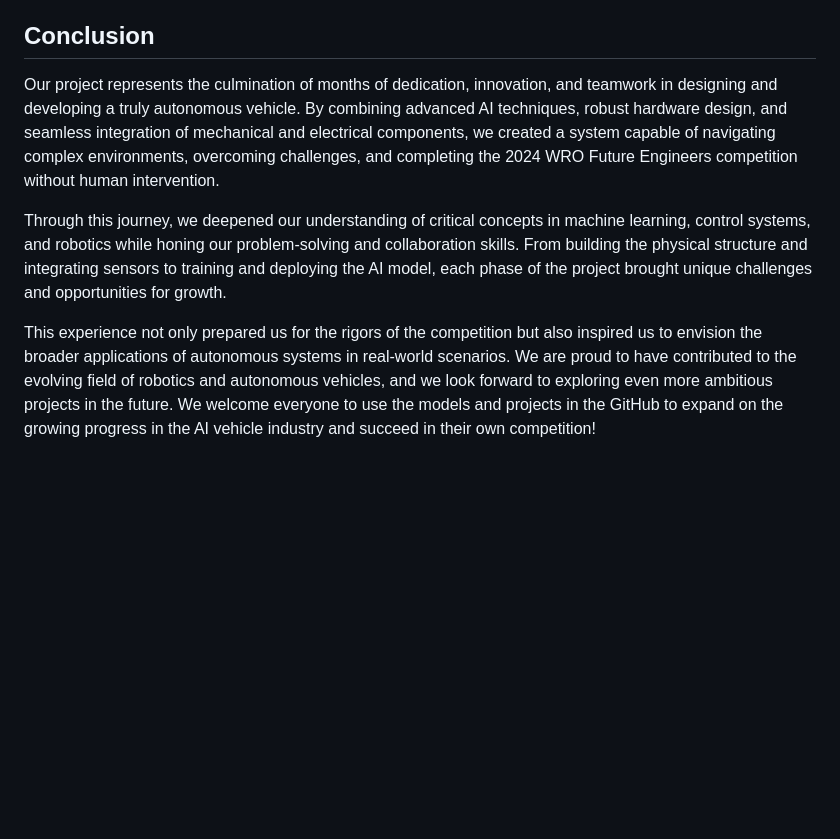
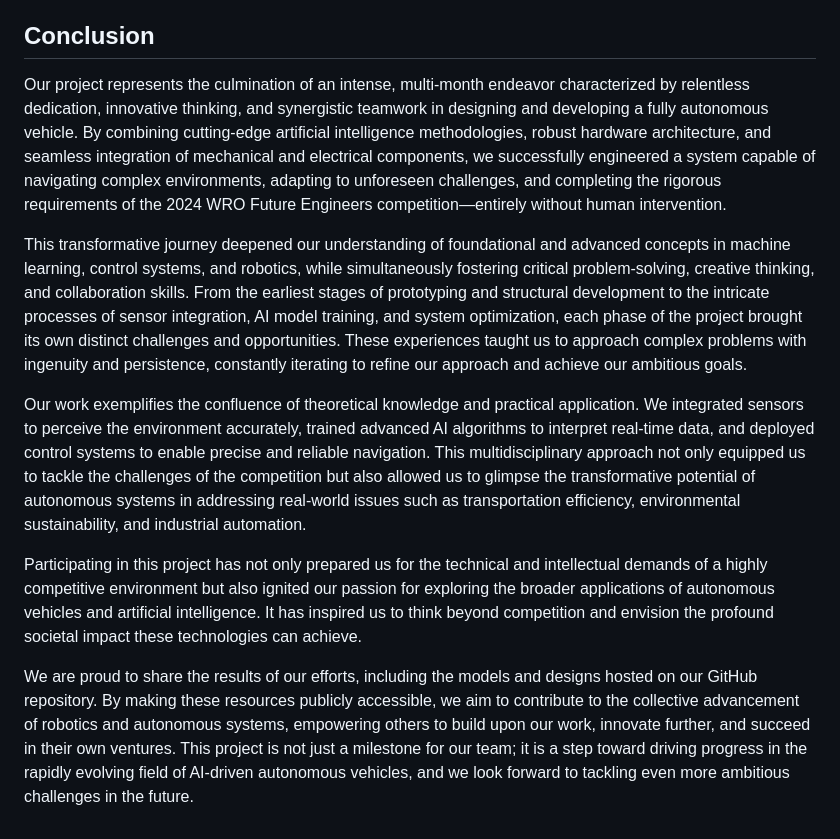
Before and after one commit to Utcassyxz/DriverUS, a Markdown page: README.md, the part around the change. Drawn GitHub-style; blank space fills up the shorter version.

```diff
--- a/README.md
+++ b/README.md
@@ -83,8 +83,12 @@ This robust model management system guarantees smooth integration, ensuring the
 
 ## Conclusion
 
-Our project represents the culmination of months of dedication, innovation, and teamwork in designing and developing a truly autonomous vehicle. By combining advanced AI techniques, robust hardware design, and seamless integration of mechanical and electrical components, we created a system capable of navigating complex environments, overcoming challenges, and completing the 2024 WRO Future Engineers competition without human intervention.
+Our project represents the culmination of an intense, multi-month endeavor characterized by relentless dedication, innovative thinking, and synergistic teamwork in designing and developing a fully autonomous vehicle. By combining cutting-edge artificial intelligence methodologies, robust hardware architecture, and seamless integration of mechanical and electrical components, we successfully engineered a system capable of navigating complex environments, adapting to unforeseen challenges, and completing the rigorous requirements of the 2024 WRO Future Engineers competition—entirely without human intervention.
 
-Through this journey, we deepened our understanding of critical concepts in machine learning, control systems, and robotics while honing our problem-solving and collaboration skills. From building the physical structure and integrating sensors to training and deploying the AI model, each phase of the project brought unique challenges and opportunities for growth.
+This transformative journey deepened our understanding of foundational and advanced concepts in machine learning, control systems, and robotics, while simultaneously fostering critical problem-solving, creative thinking, and collaboration skills. From the earliest stages of prototyping and structural development to the intricate processes of sensor integration, AI model training, and system optimization, each phase of the project brought its own distinct challenges and opportunities. These experiences taught us to approach complex problems with ingenuity and persistence, constantly iterating to refine our approach and achieve our ambitious goals.
 
-This experience not only prepared us for the rigors of the competition but also inspired us to envision the broader applications of autonomous systems in real-world scenarios. We are proud to have contributed to the evolving field of robotics and autonomous vehicles, and we look forward to exploring even more ambitious projects in the future. We welcome everyone to use the models and projects in the GitHub to expand on the growing progress in the AI vehicle industry and succeed in their own competition!
+Our work exemplifies the confluence of theoretical knowledge and practical application. We integrated sensors to perceive the environment accurately, trained advanced AI algorithms to interpret real-time data, and deployed control systems to enable precise and reliable navigation. This multidisciplinary approach not only equipped us to tackle the challenges of the competition but also allowed us to glimpse the transformative potential of autonomous systems in addressing real-world issues such as transportation efficiency, environmental sustainability, and industrial automation.
+
+Participating in this project has not only prepared us for the technical and intellectual demands of a highly competitive environment but also ignited our passion for exploring the broader applications of autonomous vehicles and artificial intelligence. It has inspired us to think beyond competition and envision the profound societal impact these technologies can achieve.
+
+We are proud to share the results of our efforts, including the models and designs hosted on our GitHub repository. By making these resources publicly accessible, we aim to contribute to the collective advancement of robotics and autonomous systems, empowering others to build upon our work, innovate further, and succeed in their own ventures. This project is not just a milestone for our team; it is a step toward driving progress in the rapidly evolving field of AI-driven autonomous vehicles, and we look forward to tackling even more ambitious challenges in the future.
```
